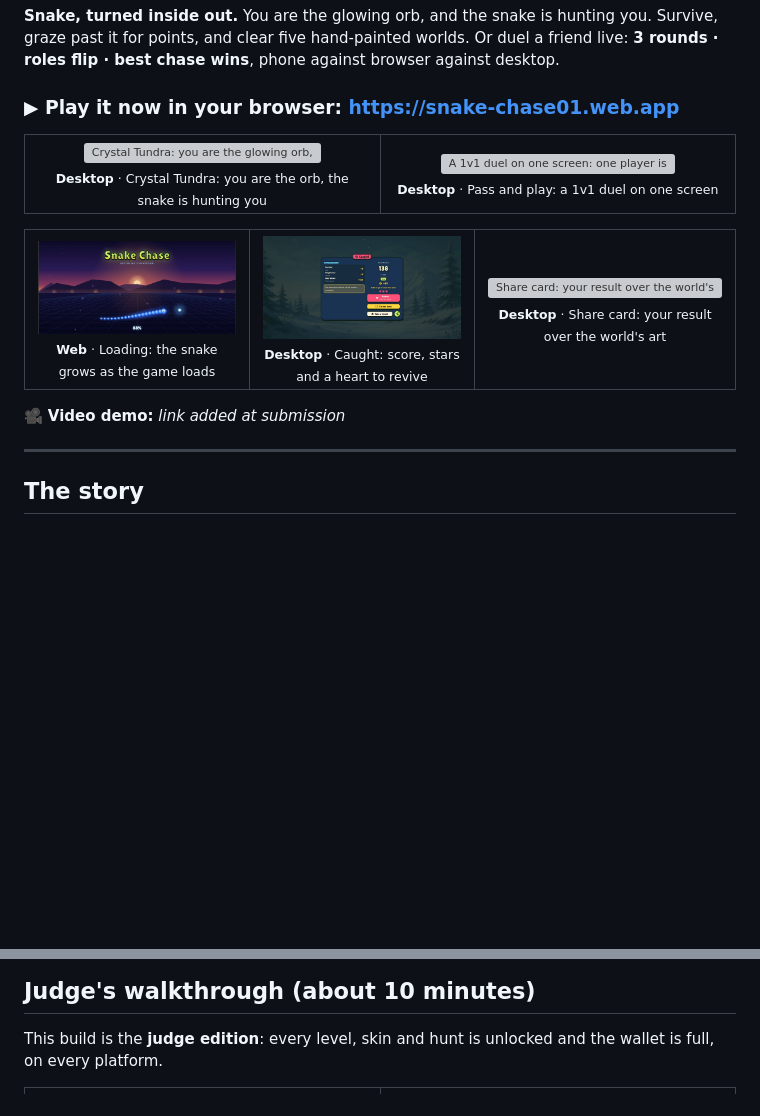
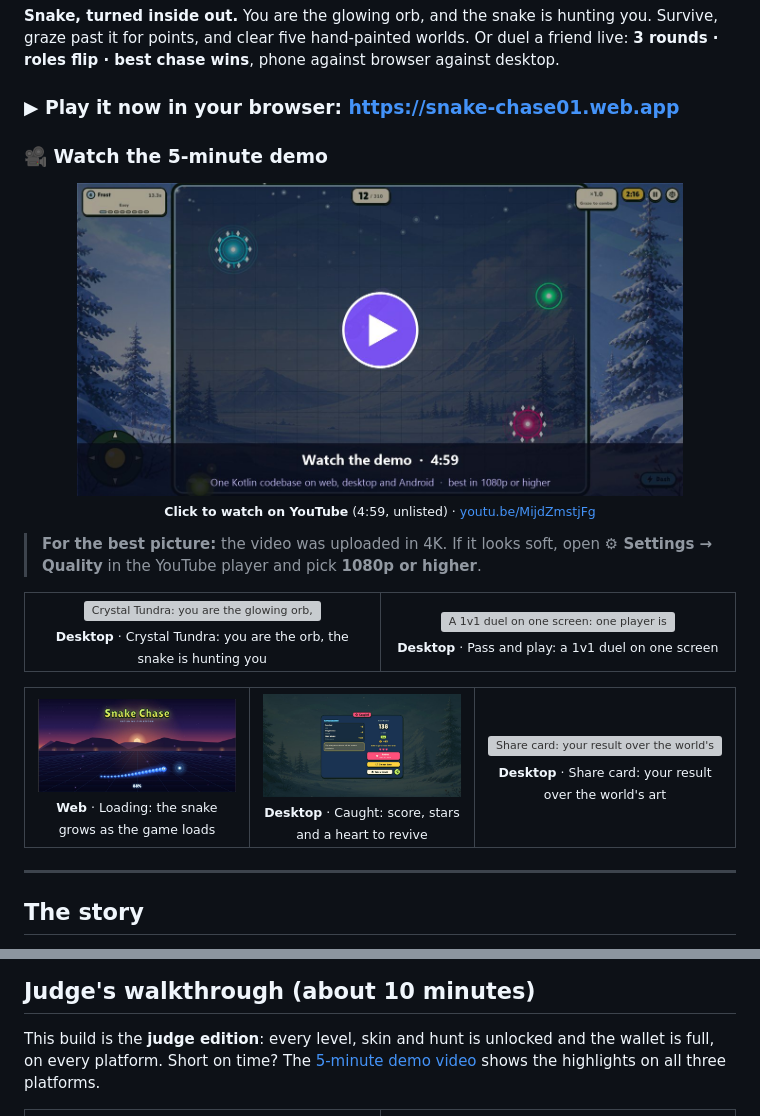
Before and after one commit to hamdansalifupolibu/snake-chase-kmp, a Markdown page: README.md, 2 parts joined by grey strips. GitHub-like rendering; pictures changed too: docs/media/video-thumbnail.jpg (added); blank space fills up the shorter version; grey boxes are pictures that could not be loaded.

Commit message:
README: add the 5-minute demo video
Link the demo video (YouTube, unlisted, 4K, 4:59) from the top of the
README with a clickable thumbnail, a tip to pick 1080p or higher, and a
pointer from the judge's walkthrough.

Co-Authored-By: Claude Opus 5.5 <noreply@anthropic.com>

```diff
--- a/README.md
+++ b/README.md
@@ -13,6 +13,19 @@ past it for points, and clear five hand-painted worlds. Or duel a friend live:
 
 ### ▶ Play it now in your browser: **https://snake-chase01.web.app**
 
+### 🎥 Watch the 5-minute demo
+
+<p align="center">
+  <a href="https://youtu.be/MijdZmstjFg">
+    <img src="docs/media/video-thumbnail.jpg" width="85%" alt="Snake Chase demo video on YouTube (4:59): click to watch">
+  </a>
+  <br>
+  <sub><b>Click to watch on YouTube</b> (4:59, unlisted) · <a href="https://youtu.be/MijdZmstjFg">youtu.be/MijdZmstjFg</a></sub>
+</p>
+
+> **For the best picture:** the video was uploaded in 4K. If it looks soft, open
+> **⚙ Settings → Quality** in the YouTube player and pick **1080p or higher**.
+
 <table>
   <tr>
     <td width="50%" align="center"><img src="docs/media/desktop-tundra-gameplay.jpg" width="100%" alt="Crystal Tundra: you are the glowing orb, and the snake is hunting you"><br><sub><b>Desktop</b> · Crystal Tundra: you are the orb, the snake is hunting you</sub></td>
@@ -26,8 +39,6 @@ past it for points, and clear five hand-painted worlds. Or duel a friend live:
     <td width="33%" align="center"><img src="docs/media/desktop-share-card.jpg" width="100%" alt="Share card: your result over the world's painted background"><br><sub><b>Desktop</b> · Share card: your result over the world's art</sub></td>
   </tr>
 </table>
-
-🎥 **Video demo:** _link added at submission_
 
 ---
 
@@ -67,7 +78,8 @@ layer:
 ## Judge's walkthrough (about 10 minutes)
 
 This build is the **judge edition**: every level, skin and hunt is unlocked and the wallet is full,
-on every platform.
+on every platform. Short on time? The [5-minute demo video](https://youtu.be/MijdZmstjFg) shows the
+highlights on all three platforms.
 
 <table>
   <tr>
```
